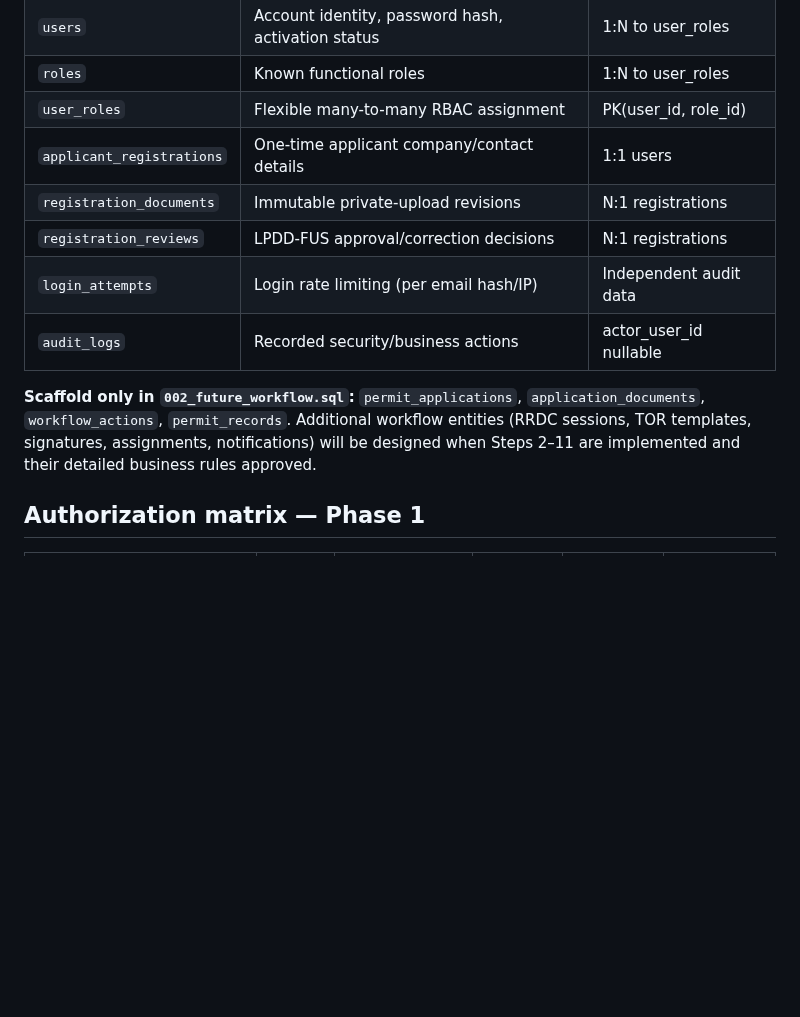
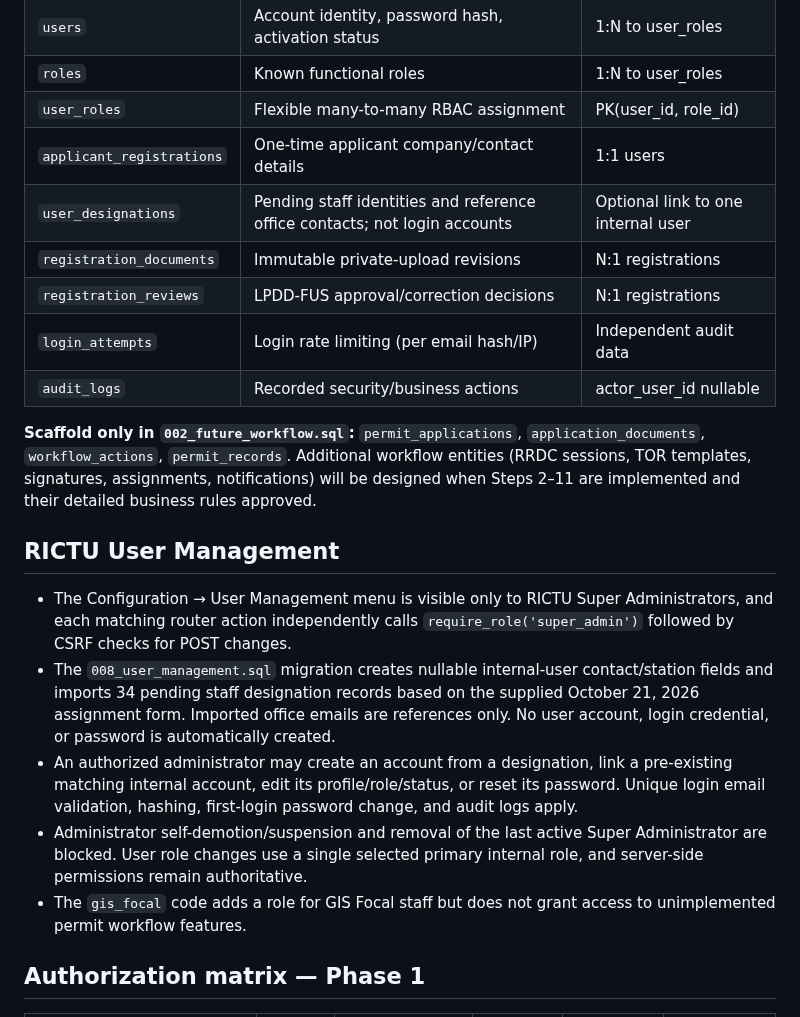
Before and after one commit to FENY2022/denr_fp, a Markdown page: docs/ARCHITECTURE.md, the part around the change. Rendered like a GitHub page; blank space fills up the shorter version.

Commit message:
Update FP-OMS architecture for pending user designations and RICTU account security

```diff
--- a/docs/ARCHITECTURE.md
+++ b/docs/ARCHITECTURE.md
@@ -35,12 +35,21 @@ flowchart TD
 | `roles` | Known functional roles | 1:N to user_roles |
 | `user_roles` | Flexible many-to-many RBAC assignment | PK(user_id, role_id) |
 | `applicant_registrations` | One-time applicant company/contact details | 1:1 users |
+| `user_designations` | Pending staff identities and reference office contacts; not login accounts | Optional link to one internal user |
 | `registration_documents` | Immutable private-upload revisions | N:1 registrations |
 | `registration_reviews` | LPDD-FUS approval/correction decisions | N:1 registrations |
 | `login_attempts` | Login rate limiting (per email hash/IP) | Independent audit data |
 | `audit_logs` | Recorded security/business actions | actor_user_id nullable |
 
 **Scaffold only in `002_future_workflow.sql`:** `permit_applications`, `application_documents`, `workflow_actions`, `permit_records`. Additional workflow entities (RRDC sessions, TOR templates, signatures, assignments, notifications) will be designed when Steps 2–11 are implemented and their detailed business rules approved.
+
+## RICTU User Management
+
+* The Configuration → User Management menu is visible only to RICTU Super Administrators, and each matching router action independently calls `require_role('super_admin')` followed by CSRF checks for POST changes.
+* The `008_user_management.sql` migration creates nullable internal-user contact/station fields and imports 34 pending staff designation records based on the supplied October 21, 2026 assignment form. Imported office emails are references only. No user account, login credential, or password is automatically created.
+* An authorized administrator may create an account from a designation, link a pre-existing matching internal account, edit its profile/role/status, or reset its password. Unique login email validation, hashing, first-login password change, and audit logs apply.
+* Administrator self-demotion/suspension and removal of the last active Super Administrator are blocked. User role changes use a single selected primary internal role, and server-side permissions remain authoritative.
+* The `gis_focal` code adds a role for GIS Focal staff but does not grant access to unimplemented permit workflow features.
 
 ## Authorization matrix — Phase 1
 
```
